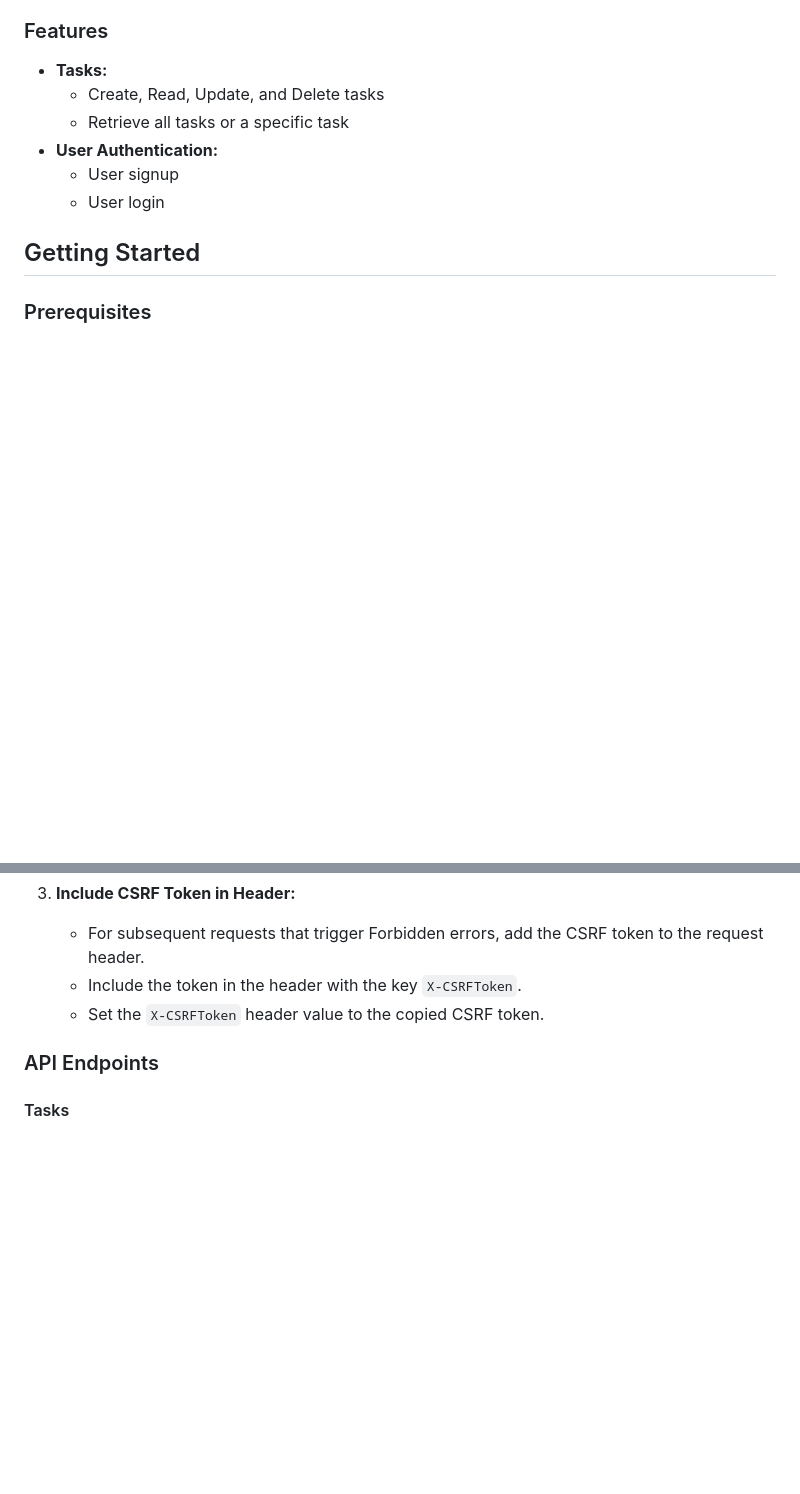
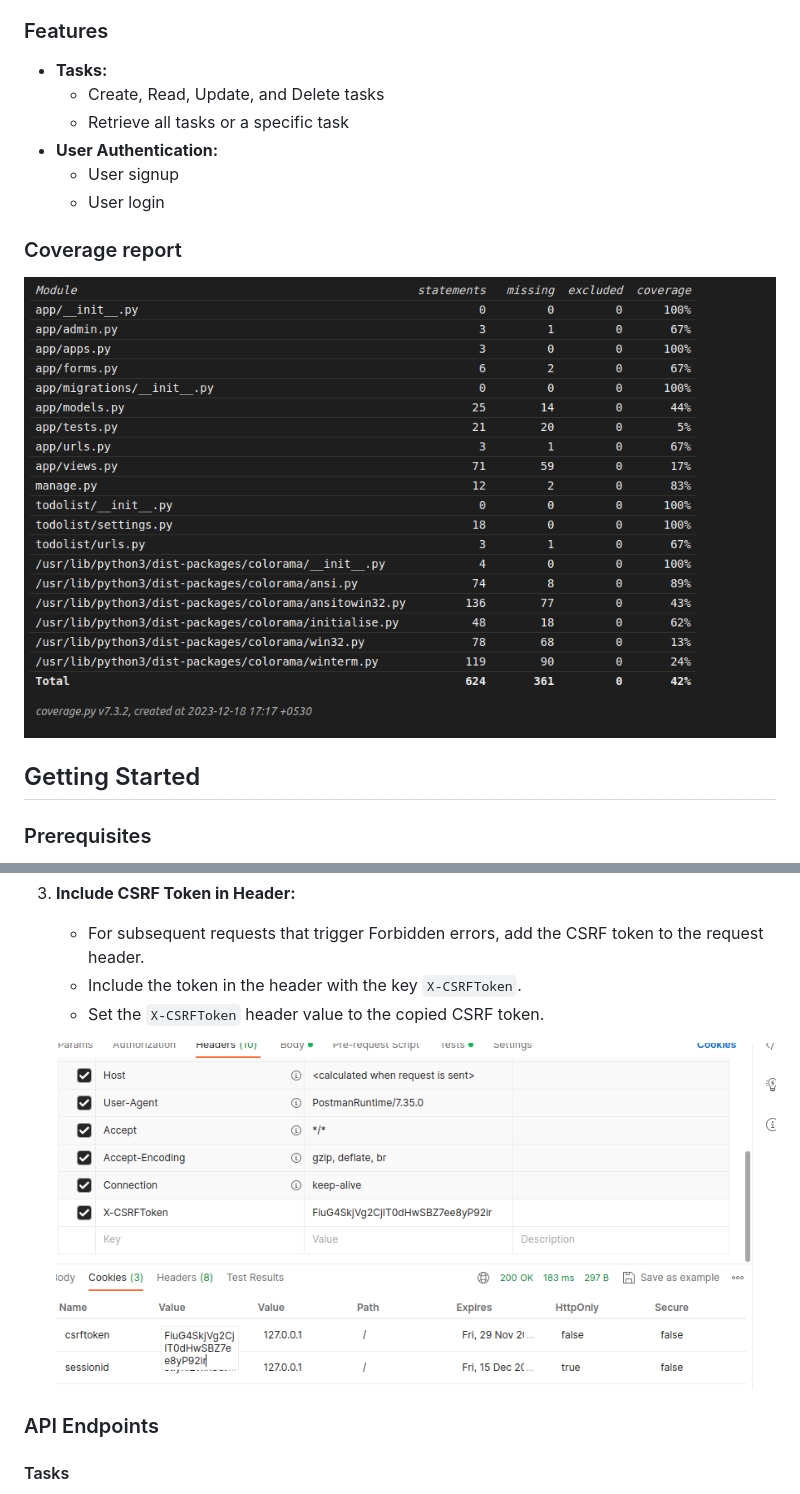
Before and after one commit to Alok-jaiswal-075/todolist, a Markdown page: README.md, 2 parts joined by grey strips. GitHub-like rendering; pictures changed too: image/coverage.png (added); blank space fills up the shorter version.

Commit message:
added images to readme

```diff
--- a/README.md
+++ b/README.md
@@ -14,6 +14,9 @@ The Todo App API allows users to perform CRUD operations on tasks and includes u
 - **User Authentication:**
   - User signup
   - User login
+
+### Coverage report
+![Coverage](./image/coverage.png)
 
 ## Getting Started
 
@@ -81,6 +84,8 @@ During API testing, if you encounter a Forbidden (CSRF) error, follow these step
    - Include the token in the header with the key `X-CSRFToken`.
    - Set the `X-CSRFToken` header value to the copied CSRF token.
 
+   ![csrftoken](./image/csrf.png)
+
 ### API Endpoints
 
 #### Tasks
```
Also changed, not shown: image/csrf.png (renamed from image/README/1701450001704.png).
